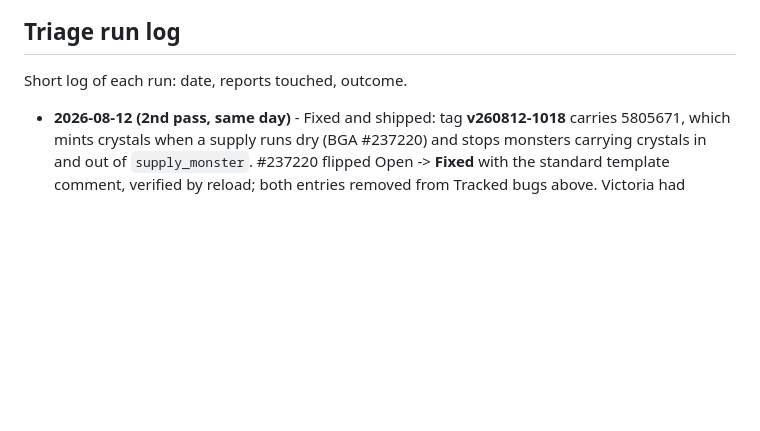
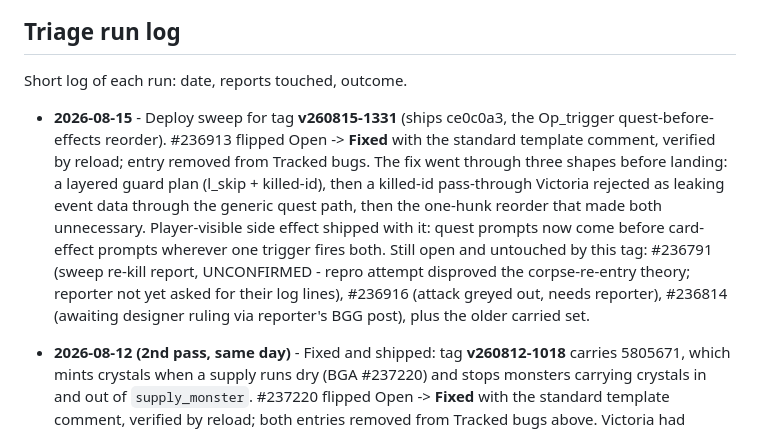
Before and after one commit to elaskavaia/bga-fate, a Markdown page: misc/docs/BUG_TRIAGE.md, the part around one of its changes. GitHub-like rendering; blank space fills up the shorter version.

Commit message:
docs: close out BGA #236913 after the v260815-1331 deploy
Co-Authored-By: Claude Fable 5 <noreply@anthropic.com>

```diff
--- a/misc/docs/BUG_TRIAGE.md
+++ b/misc/docs/BUG_TRIAGE.md
@@ -69,6 +68,8 @@ Internal record of triaged reports (root cause, fix, test) - never put this deta
 ## Triage run log
 
 Short log of each run: date, reports touched, outcome.
+
+- **2026-08-15** - Deploy sweep for tag **v260815-1331** (ships ce0c0a3, the Op_trigger quest-before-effects reorder). #236913 flipped Open -> **Fixed** with the standard template comment, verified by reload; entry removed from Tracked bugs. The fix went through three shapes before landing: a layered guard plan (l_skip + killed-id), then a killed-id pass-through Victoria rejected as leaking event data through the generic quest path, then the one-hunk reorder that made both unnecessary. Player-visible side effect shipped with it: quest prompts now come before card-effect prompts wherever one trigger fires both. Still open and untouched by this tag: #236791 (sweep re-kill report, UNCONFIRMED - repro attempt disproved the corpse-re-entry theory; reporter not yet asked for their log lines), #236916 (attack greyed out, needs reporter), #236814 (awaiting designer ruling via reporter's BGG post), plus the older carried set.
 
 - **2026-08-12 (2nd pass, same day)** - Fixed and shipped: tag **v260812-1018** carries 5805671, which mints crystals when a supply runs dry (BGA #237220) and stops monsters carrying crystals in and out of `supply_monster`. #237220 flipped Open -> **Fixed** with the standard template comment, verified by reload; both entries removed from Tracked bugs above. Victoria had already told the reporter to hold their table, so the Fixed comment is also their signal to resume. Blind review caught the fix's one real gap before it shipped: sweeping crystals only on the way INTO the supply would have left every in-flight table with monsters that respawn pre-damaged, so `Monster::moveTo` sweeps on the way out too and those tables self-heal on the next spawn. Predeploy green (1331 PHP, 72 JS, harness). NOT touched by this tag and still open: #236791, #236913, #236916 (attack-path hypotheses, no repro), #236814 (awaiting a designer ruling).
 
```
Also changed, not shown: other parts of misc/docs/BUG_TRIAGE.md (+0 -1 lines).
